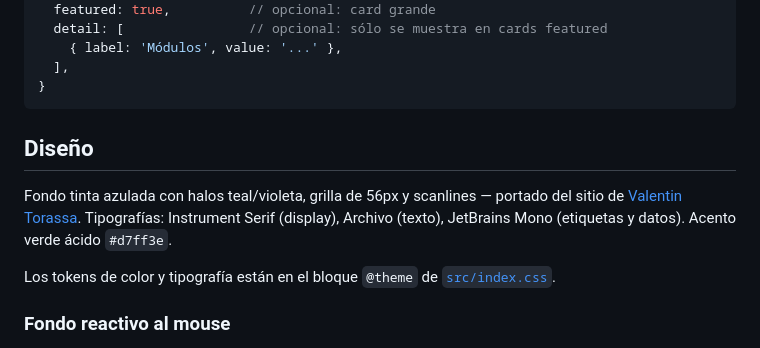
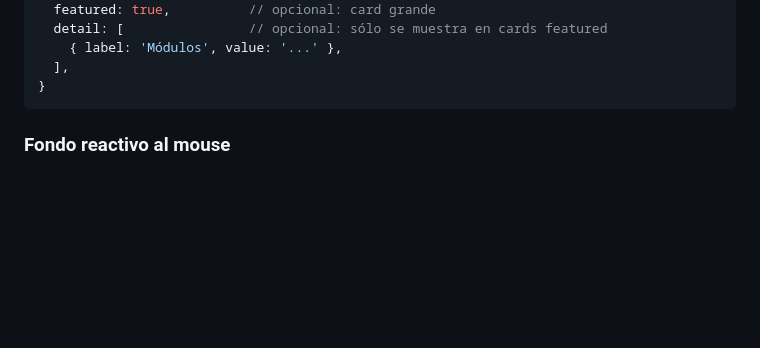
Before and after one commit to JuanGalzerano/juan-galzerano-web, a Markdown page: README.md, the part around the change. GitHub-like rendering; blank space fills up the shorter version.

Commit message:
Remove design details from README
Removed design section detailing color scheme and typography.

````diff
--- a/README.md
+++ b/README.md
@@ -59,14 +59,6 @@ Sumá un objeto a `projects` en `src/content.ts`:
 }
 ```
 
-## Diseño
-
-Fondo tinta azulada con halos teal/violeta, grilla de 56px y scanlines — portado del sitio
-de [Valentin Torassa](https://github.com/ValentinTorassa/ValenTorassa-Web). Tipografías:
-Instrument Serif (display), Archivo (texto), JetBrains Mono (etiquetas y datos). Acento
-verde ácido `#d7ff3e`.
-
-Los tokens de color y tipografía están en el bloque `@theme` de [`src/index.css`](src/index.css).
 
 ### Fondo reactivo al mouse
 
````
